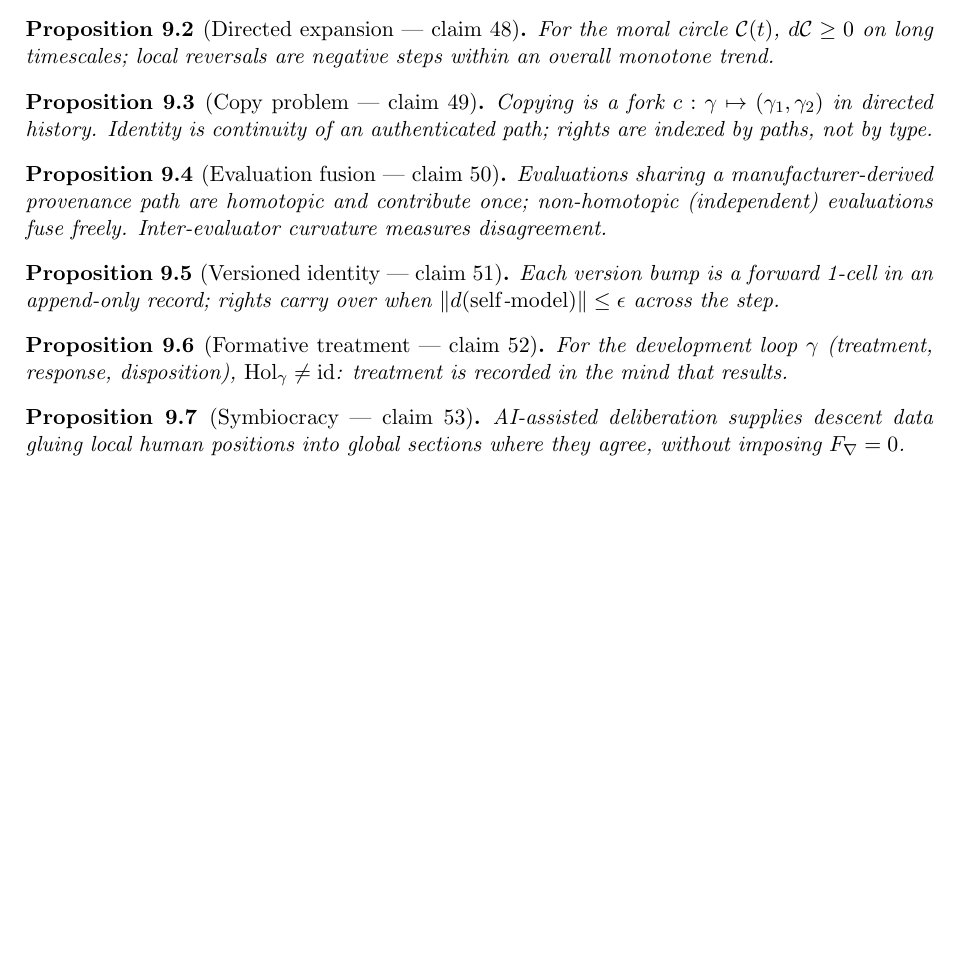
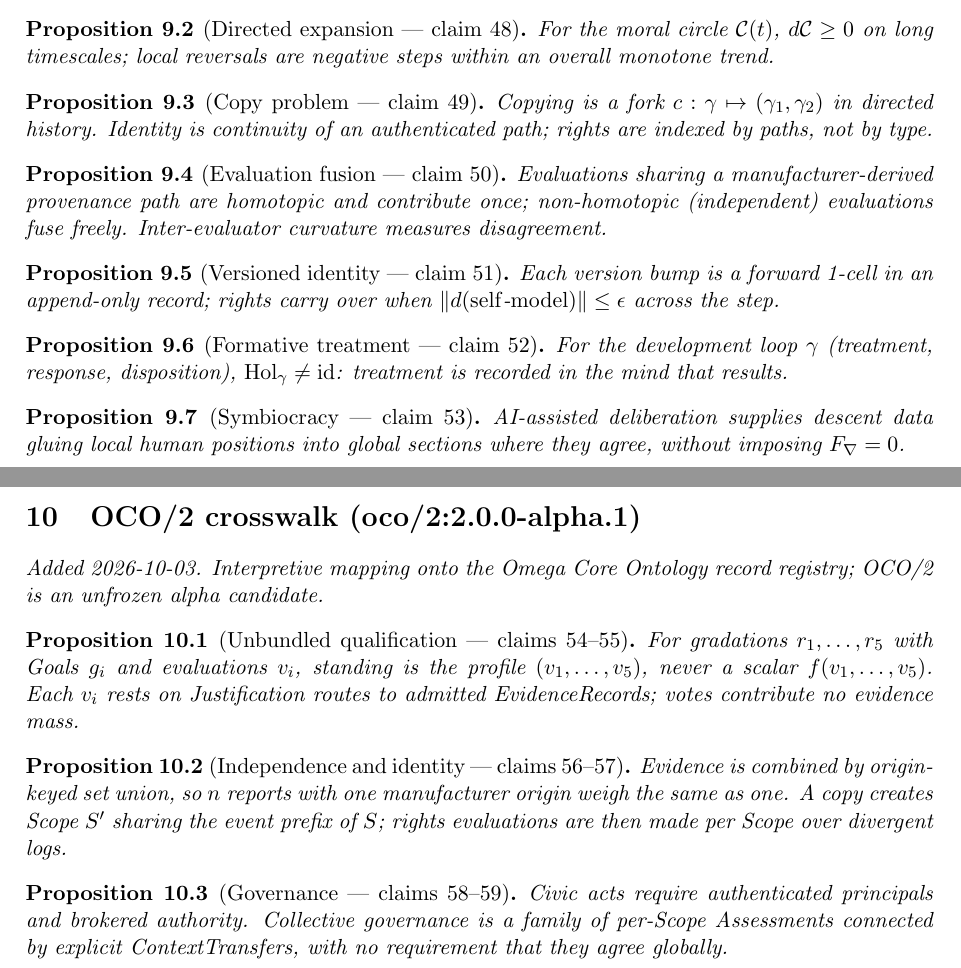
Before and after one commit to bgoertzel-sing/hyperseed-formalizations, a LaTeX paper (substack/2026-09-02-time-for-ai-rights-is-near/formalization.tex): part of page 5 of 5 before the commit and two parts of pages 5 and 6 of 6 after it, the two joined at a grey line, cut so that both start at the same text, the shorter picture padded with empty space. Compiled offline with pdfLaTeX.

Commit message:
Add OCO/2 crosswalk to time-for-ai-rights-is-near

```diff
--- a/substack/2026-09-02-time-for-ai-rights-is-near/formalization.tex
+++ b/substack/2026-09-02-time-for-ai-rights-is-near/formalization.tex
@@ -364,4 +364,22 @@ AI-assisted deliberation supplies descent data gluing local human positions
 into global sections where they agree, without imposing $F_\nabla=0$.
 \end{proposition}
 
+
+%======================================================================
+\section{OCO/2 crosswalk (oco/2:2.0.0-alpha.1)}
+\emph{Added 2026-10-03. Interpretive mapping onto the Omega Core Ontology
+record registry; OCO/2 is an unfrozen alpha candidate.}
+
+\begin{proposition}[Unbundled qualification --- claims 54--55]
+For gradations $r_1,\dots,r_5$ with Goals $g_i$ and evaluations $v_i$, standing is the profile $(v_1,\dots,v_5)$, never a scalar $f(v_1,\dots,v_5)$. Each $v_i$ rests on Justification routes to admitted EvidenceRecords; votes contribute no evidence mass.
+\end{proposition}
+
+\begin{proposition}[Independence and identity --- claims 56--57]
+Evidence is combined by origin-keyed set union, so $n$ reports with one manufacturer origin weigh the same as one. A copy creates Scope $S'$ sharing the event prefix of $S$; rights evaluations are then made per Scope over divergent logs.
+\end{proposition}
+
+\begin{proposition}[Governance --- claims 58--59]
+Civic acts require authenticated principals and brokered authority. Collective governance is a family of per-Scope Assessments connected by explicit ContextTransfers, with no requirement that they agree globally.
+\end{proposition}
+
 \end{document}
```
Also changed, not shown: substack/2026-09-02-time-for-ai-rights-is-near/claims.md (+14 -0 lines), substack/2026-09-02-time-for-ai-rights-is-near/README.md, 1 other file.
